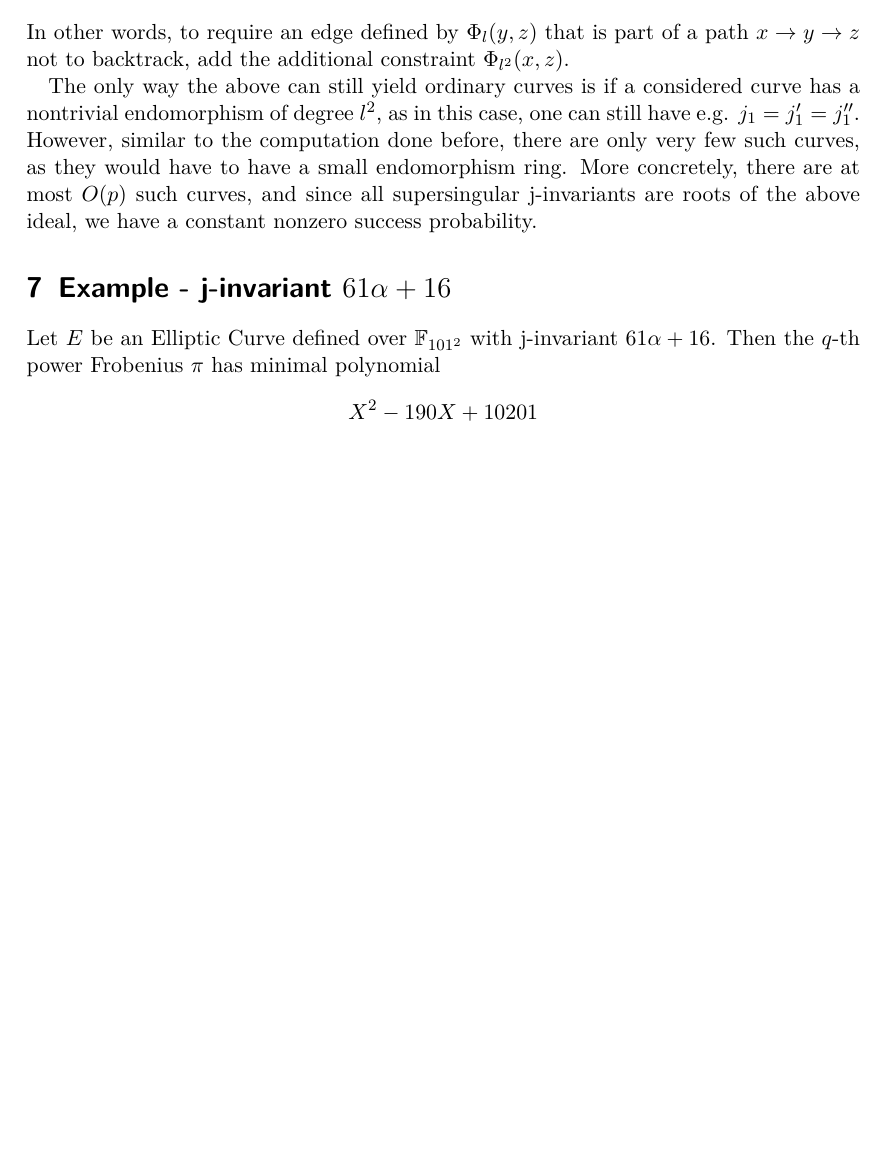
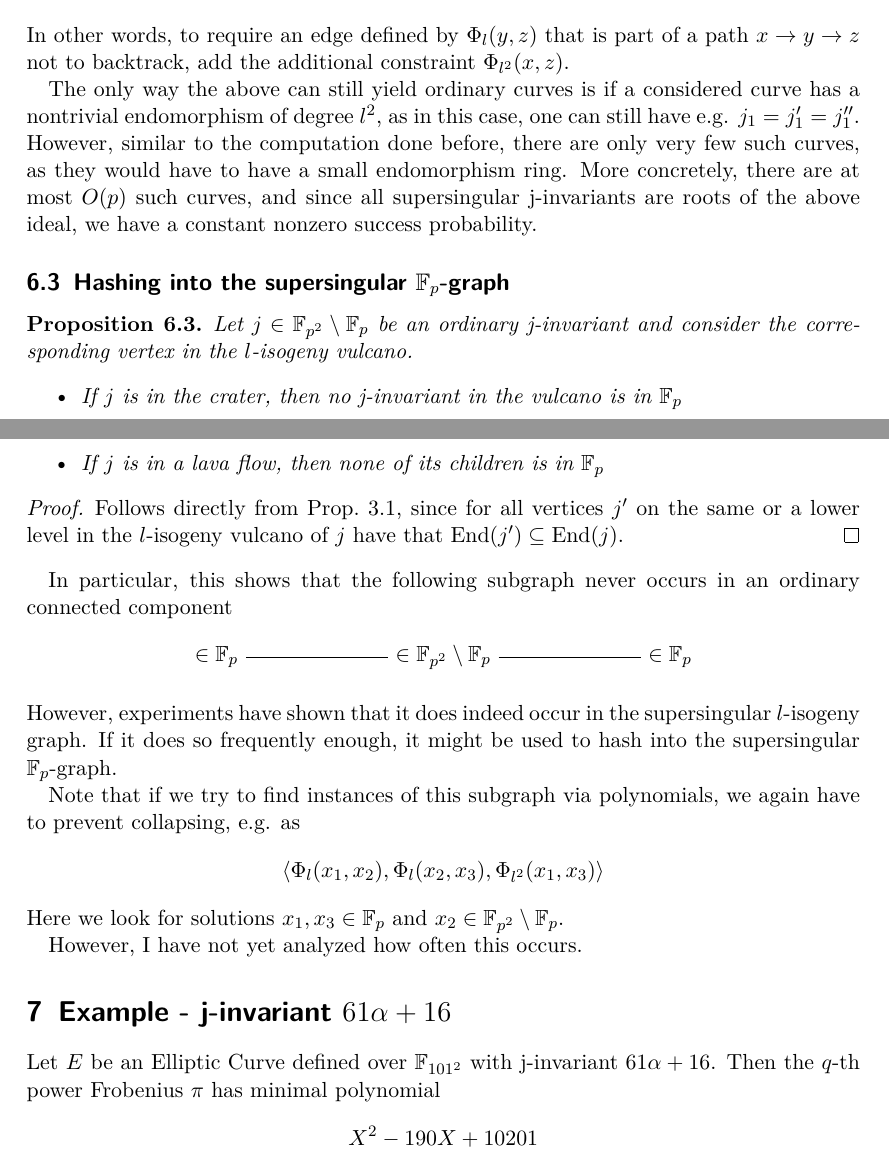
Before and after one commit to FeanorTheElf/supersingular-curve-gen, a LaTeX document (notes.tex): part of page 16 of 27 before the commit and two parts of pages 16 and 17 of 28 after it, the two joined at a grey line, cut so that both start at the same text, the shorter picture padded with empty space. Compiled offline with pdfLaTeX.

Commit message:
Added one more idea and some code

```diff
--- a/notes.tex
+++ b/notes.tex
@@ -668,6 +669,39 @@ In other words, to require an edge defined by $\Phi_l(y, z)$ that is part of a p
 The only way the above can still yield ordinary curves is if a considered curve has a nontrivial endomorphism of degree $l^2$, as in this case, one can still have e.g. $j_1 = j'_1 = j''_1$.
 However, similar to the computation done before, there are only very few such curves, as they would have to have a small endomorphism ring.
 More concretely, there are at most $O(p)$ such curves, and since all supersingular j-invariants are roots of the above ideal, we have a constant nonzero success probability.
+
+\subsection{Hashing into the supersingular $\F_p$-graph}
+\begin{prop}
+    Let $j \in \F_{p^2} \setminus \F_p$ be an ordinary j-invariant and consider the corresponding vertex in the $l$-isogeny vulcano.
+    \begin{itemize}
+        \item If $j$ is in the crater, then no j-invariant in the vulcano is in $\F_p$
+        \item If $j$ is in a lava flow, then none of its children is in $\F_p$
+    \end{itemize}
+\end{prop}
+\begin{proof}
+    Follows directly from Prop.~\ref{prop:defined_fp_endo_ring}, since for all vertices $j'$ on the same or a lower level in the $l$-isogeny vulcano of $j$ have that $\End(j') \subseteq \End(j)$.
+\end{proof}
+In particular, this shows that the following subgraph never occurs in an ordinary connected component
+\begin{center}
+    \begin{tikzpicture}
+        \node (1) at (0, 0) {$\in \F_{p^2} \setminus \F_p$};
+        \node (2) at (4, 0) {$\in \F_p$};
+        \node (3) at (-4, 0) {$\in \F_p$};
+
+        \draw [-] (1) -- (2);
+        \draw [-] (1) -- (3);
+    \end{tikzpicture}
+\end{center}
+However, experiments have shown that it does indeed occur in the supersingular $l$-isogeny graph.
+If it does so frequently enough, it might be used to hash into the supersingular $\F_p$-graph.
+
+Note that if we try to find instances of this subgraph via polynomials, we again have to prevent collapsing, e.g. as
+\begin{equation*}
+    \langle \Phi_l(x_1, x_2), \Phi_l(x_2, x_3), \Phi_{l^2}(x_1, x_3) \rangle
+\end{equation*}
+Here we look for solutions $x_1, x_3 \in \F_p$ and $x_2 \in \F_{p^2} \setminus \F_p$.
+
+However, I have not yet analyzed how often this occurs.
 
 \section{Example - j-invariant $61\alpha + 16$}
 \begin{table}
```
Also changed, not shown: notes.pdf, notes.tex (1 more changed lines), 6 other files.
